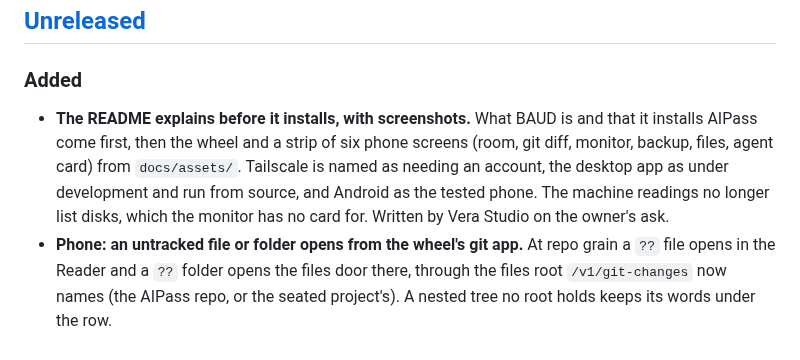
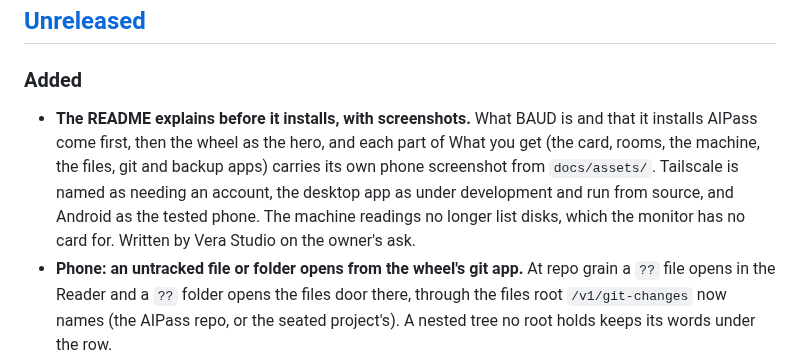
Before and after one commit to AIOSAI/baud, a Markdown page: CHANGELOG.md, the part around the change. Drawn GitHub-style.

```diff
--- a/CHANGELOG.md
+++ b/CHANGELOG.md
@@ -14,7 +14,7 @@ and every change that lands adds its line there in the same sitting.
 
 ### Added
 
-- **The README explains before it installs, with screenshots.** What BAUD is and that it installs AIPass come first, then the wheel and a strip of six phone screens (room, git diff, monitor, backup, files, agent card) from `docs/assets/`. Tailscale is named as needing an account, the desktop app as under development and run from source, and Android as the tested phone. The machine readings no longer list disks, which the monitor has no card for. Written by Vera Studio on the owner's ask.
+- **The README explains before it installs, with screenshots.** What BAUD is and that it installs AIPass come first, then the wheel as the hero, and each part of What you get (the card, rooms, the machine, the files, git and backup apps) carries its own phone screenshot from `docs/assets/`. Tailscale is named as needing an account, the desktop app as under development and run from source, and Android as the tested phone. The machine readings no longer list disks, which the monitor has no card for. Written by Vera Studio on the owner's ask.
 - **Phone: an untracked file or folder opens from the wheel's git app.** At repo grain a `??` file opens in the Reader and a `??` folder opens the files door there, through the files root `/v1/git-changes` now names (the AIPass repo, or the seated project's). A nested tree no root holds keeps its words under the row.
 
 ## [0.4.0] — 2026-10-18
```
Also changed, not shown: MAP.md (+1 -1 lines), README.md (+23 -13 lines), docs/assets/baud-files.png, docs/assets/baud-git-diff.png, docs/assets/baud-wheel.png (added).
